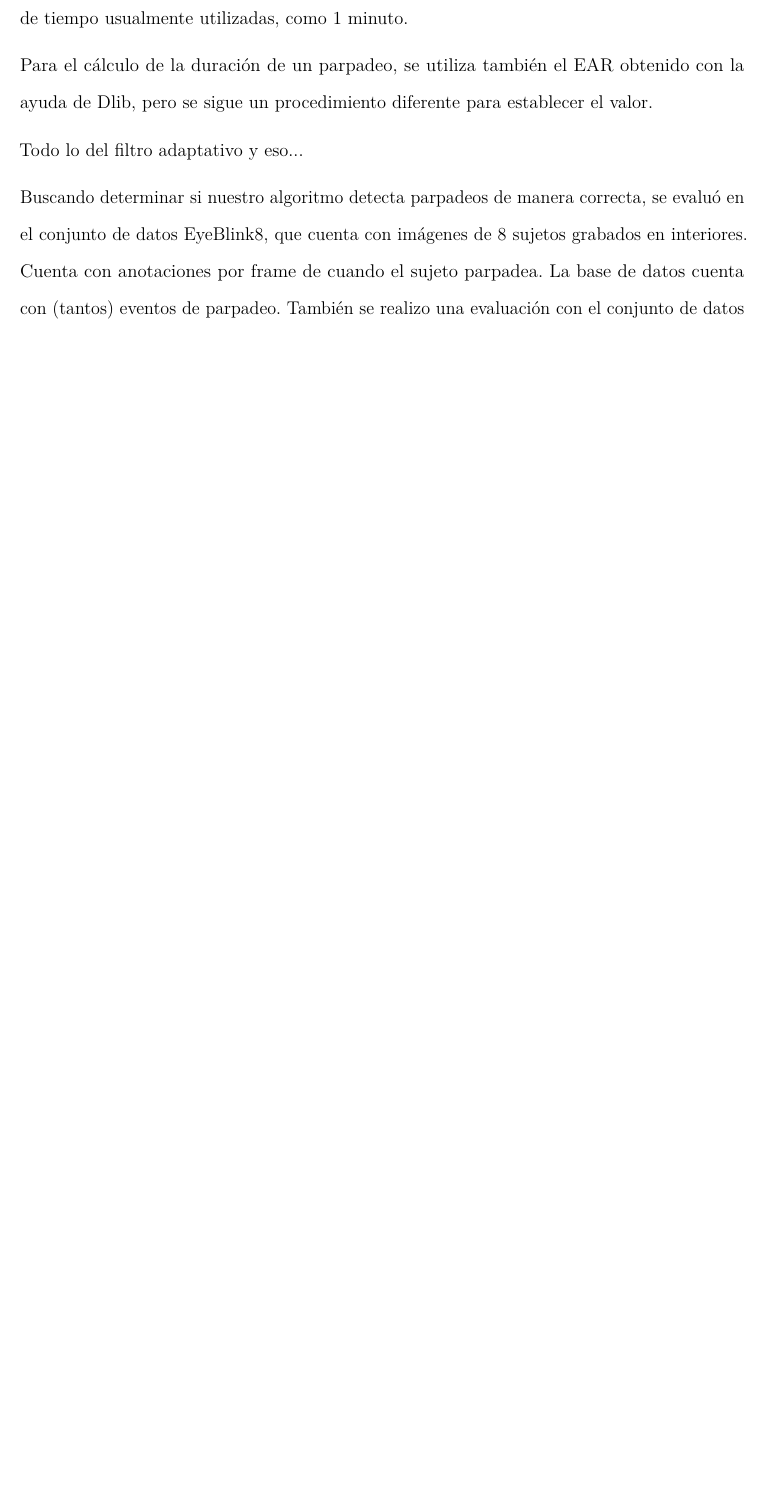
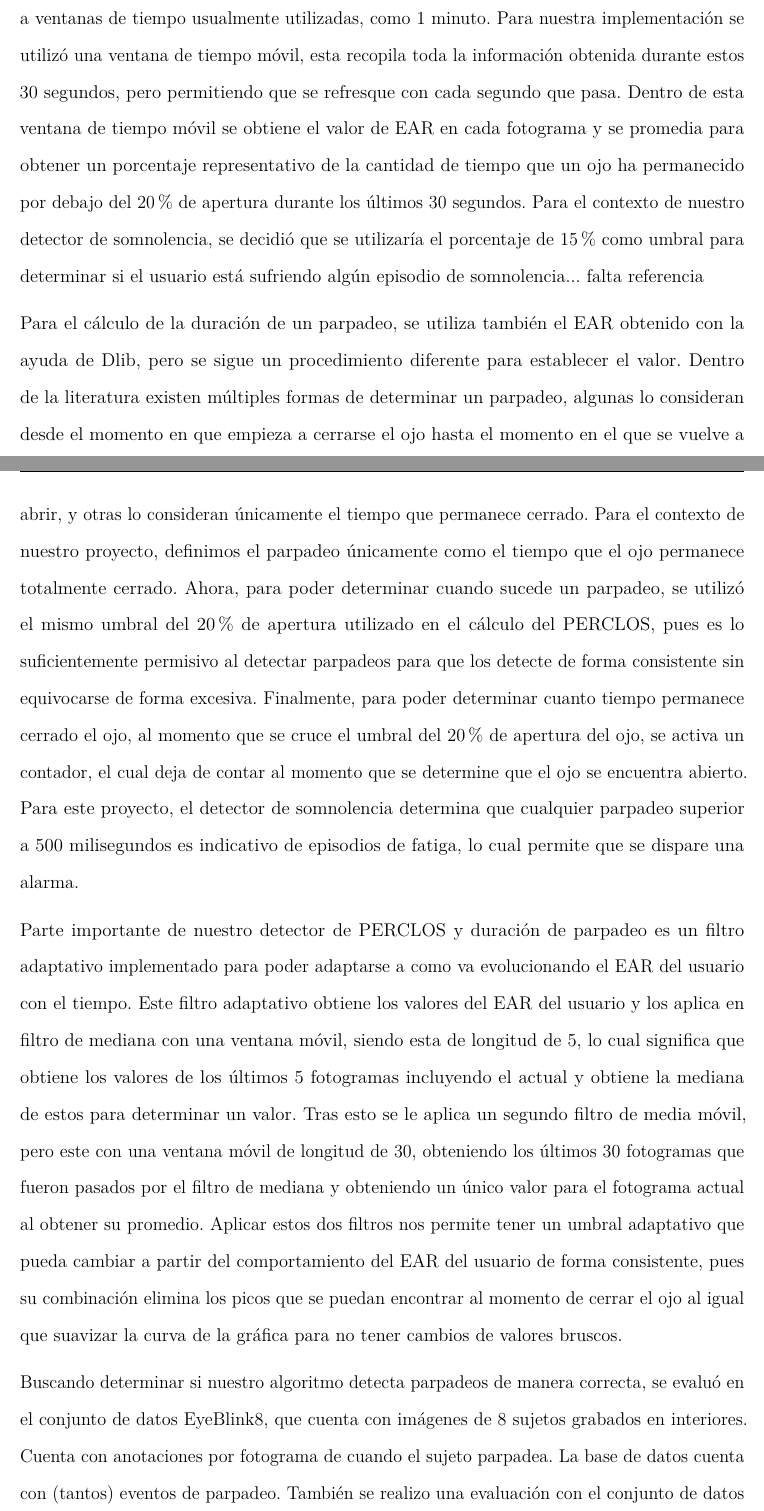
Before and after one commit to BernardoSD538/Tesis_Conduccion_segura, a LaTeX thesis (Tesis_Conducción_Segura___OT26 (1)/main.tex, which reads Tesis_Conducción_Segura___OT26 (1)/mainmatter/chapter3.tex, Tesis_Conducción_Segura___OT26 (1)/thesisDetails.tex): part of page 36 of 56 before the commit and two parts of pages 36 and 37 of 58 after it, the two joined at a grey line, cut so that both start at the same text, the shorter picture padded with empty space. Compiled offline with pdfLaTeX.

Commit message:
Cambios a nombre de autor y sección de PERCLOS y duración de parpadeo

```diff
--- a/Tesis_Conducción_Segura___OT26 (1)/mainmatter/chapter3.tex
+++ b/Tesis_Conducción_Segura___OT26 (1)/mainmatter/chapter3.tex
@@ -26,12 +25,15 @@ El PERCLOS esta establecido como la medición de cuanto tiempo el ojo estuvo por
-Finalmente, la ventana de tiempo que se eligió para el calculo del PERCLOS es de 30 segundos, esto buscando tener una ventana de tiempo que sea pequeña para un monitoreo constante pero que mantenga un comportamiento de resultados parecido a ventanas de tiempo usualmente utilizadas, como 1 minuto.
+El EAR de ojo abierto y cerrado son medidas que pueden variar de persona en persona, y para poder hacer que esta variabilidad no fuera un factor que pueda afectar nuestro proyecto, se aplicó una fase de calibración al programa. Dentro de esta fase de calibración se pide que el usuario mantenga los ojos abiertos como lo haría de forma regular durante un tiempo determinado, tras el cual se les pide que mantengan los ojos cerrados de forma regular por la misma cantidad de tiempo. Dentro de estos tiempos mencionados anteriormente, se van obteniendo los valores de EAR fotograma por fotograma de cada uno de los dos estados, tras lo cual se promedian sus valores, y a partir de estos se determina el valor de EAR de ojo abierto y cerrado del usuario.
 
-Para el cálculo de la duración de un parpadeo, se utiliza también el EAR obtenido con la ayuda de Dlib, pero se sigue un procedimiento diferente para establecer el valor.
+El PERCLOS está establecido como la medición de cuanto tiempo el ojo estuvo por lo menos 80\% cerrado durante un periodo de tiempo determinado. Esto significa que podemos establecer que cuando nuestro EAR tenga un valor de 0.2 o menor, el ojo se encuentra cerrado (\cite{MinhasPERCLOS}).
+Finalmente, la ventana de tiempo que se eligió para el cálculo del PERCLOS es de 30 segundos, esto buscando tener una ventana de tiempo que sea pequeña para un monitoreo constante, pero que mantenga un comportamiento de resultados parecido a ventanas de tiempo usualmente utilizadas, como 1 minuto. Para nuestra implementación se utilizó una ventana de tiempo móvil, esta recopila toda la información obtenida durante estos 30 segundos, pero permitiendo que se refresque con cada segundo que pasa. Dentro de esta ventana de tiempo móvil se obtiene el valor de EAR en cada fotograma y se promedia para obtener un porcentaje representativo de la cantidad de tiempo que un ojo ha permanecido por debajo del 20\% de apertura durante los últimos 30 segundos. Para el contexto de nuestro detector de somnolencia, se decidió que se utilizaría el porcentaje de 15\% como umbral para determinar si el usuario está sufriendo algún episodio de somnolencia... falta referencia
 
-Todo lo del filtro adaptativo y eso...
+Para el cálculo de la duración de un parpadeo, se utiliza también el EAR obtenido con la ayuda de Dlib, pero se sigue un procedimiento diferente para establecer el valor. Dentro de la literatura existen múltiples formas de determinar un parpadeo, algunas lo consideran desde el momento en que empieza a cerrarse el ojo hasta el momento en el que se vuelve a abrir, y otras lo consideran únicamente el tiempo que permanece cerrado. Para el contexto de nuestro proyecto, definimos el parpadeo únicamente como el tiempo que el ojo permanece totalmente cerrado. Ahora, para poder determinar cuando sucede un parpadeo, se utilizó el mismo umbral del 20\% de apertura utilizado en el cálculo del PERCLOS, pues es lo suficientemente permisivo al detectar parpadeos para que los detecte de forma consistente sin equivocarse de forma excesiva. Finalmente, para poder determinar cuanto tiempo permanece cerrado el ojo, al momento que se cruce el umbral del 20\% de apertura del ojo, se activa un contador, el cual deja de contar al momento que se determine que el ojo se encuentra abierto. Para este proyecto, el detector de somnolencia determina que cualquier parpadeo superior a 500 milisegundos es indicativo de episodios de fatiga, lo cual permite que se dispare una alarma.
 
-Buscando determinar si nuestro algoritmo detecta parpadeos de manera correcta, se evaluó en el conjunto de datos EyeBlink8, que cuenta con imágenes de 8 sujetos grabados en interiores. Cuenta con anotaciones por frame de cuando el sujeto parpadea. La base de datos cuenta con (tantos) eventos de parpadeo. También se realizo una evaluación con el conjunto de datos DMD utilizando las anotaciones de \textit{open}, \textit{opening}, \textit{closed} y \textit{closing}.
+Parte importante de nuestro detector de PERCLOS y duración de parpadeo es un filtro adaptativo implementado para poder adaptarse a como va evolucionando el EAR del usuario con el tiempo. Este filtro adaptativo obtiene los valores del EAR del usuario y los aplica en filtro de mediana con una ventana móvil, siendo esta de longitud de 5, lo cual significa que obtiene los valores de los últimos 5 fotogramas incluyendo el actual y obtiene la mediana de estos para determinar un valor. Tras esto se le aplica un segundo filtro de media móvil, pero este con una ventana móvil de longitud de 30, obteniendo los últimos 30 fotogramas que fueron pasados por el filtro de mediana y obteniendo un único valor para el fotograma actual al obtener su promedio. Aplicar estos dos filtros nos permite tener un umbral adaptativo que pueda cambiar a partir del comportamiento del EAR del usuario de forma consistente, pues su combinación elimina los picos que se puedan encontrar al momento de cerrar el ojo al igual que suavizar la curva de la gráfica para no tener cambios de valores bruscos.
 
-Finalmente, se entreno una red neuronal convolucional para detección de parpadeo para ambos conjuntos de datos, buscando tener algo con lo cual comparar el algortimo propuesto y determinar si este es realmente competitivo con otros métodos de detección para estas dos bases de datos especificamente. Las CNN cuentan con...
+Buscando determinar si nuestro algoritmo detecta parpadeos de manera correcta, se evaluó en el conjunto de datos EyeBlink8, que cuenta con imágenes de 8 sujetos grabados en interiores. Cuenta con anotaciones por fotograma de cuando el sujeto parpadea. La base de datos cuenta con (tantos) eventos de parpadeo. También se realizo una evaluación con el conjunto de datos DMD utilizando las anotaciones de \textit{open}, \textit{opening}, \textit{closed} y \textit{closing}.
+
+Finalmente, se entrenó una red neuronal convolucional para detección de parpadeo para ambos conjuntos de datos, buscando tener algo con lo cual comparar el algortimo propuesto y determinar si este es realmente competitivo con otros métodos de detección para estas dos bases de datos específicamente. Las CNN cuentan con...
 \subsection{Detección de bostezo}
 La detección de bostezo tiene un procedimiento similar al del cálculo del PERCLOS, con la única diferencia se utiliza el MAR en vez de EAR. En la formula utilizada se cuenta con los 8 puntos que generan el contorno de la boca. E igualmente que con los ojos, usando estos 8 puntos como esquinas se puede determinar que tan abierta o cerrada se encuentra la boca, y una vez establecido si esta abierta o no la boca, determinar si el conductor se encuentra bostezando o no.
 \[
--- a/Tesis_Conducción_Segura___OT26 (1)/thesisDetails.tex
+++ b/Tesis_Conducción_Segura___OT26 (1)/thesisDetails.tex
@@ -8,7 +8,7 @@
 %Si no existe algun autor, comentar los comandos referentes
 \newcommand{\thesisAuthorA}{José Ángel Amaro Blanco}
 \newcommand{\thesisAuthorAID}{643277}
-\newcommand{\thesisAuthorB}{Gerardo Pérez García}
+\newcommand{\thesisAuthorB}{Gerardo Pérez Garza}
 \newcommand{\thesisAuthorBID}{596738}
 \newcommand{\thesisAuthorC}{Bernardo Servín Daniel}
 \newcommand{\thesisAuthorCID}{637432}
```
Also changed, not shown: Tesis_Conducción_Segura___OT26 (1)/mainmatter/chapter3.tex (7 more changed lines), 1 other file.
